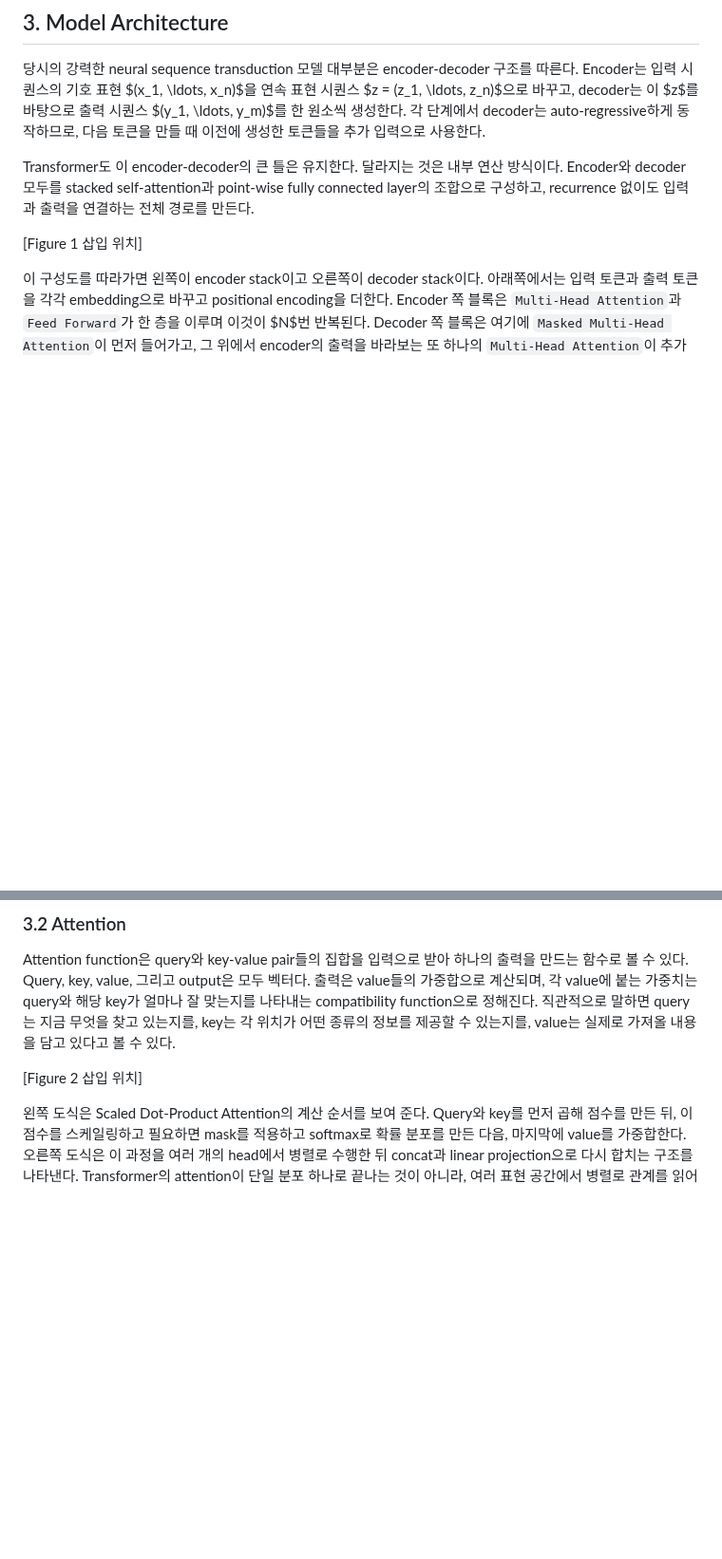
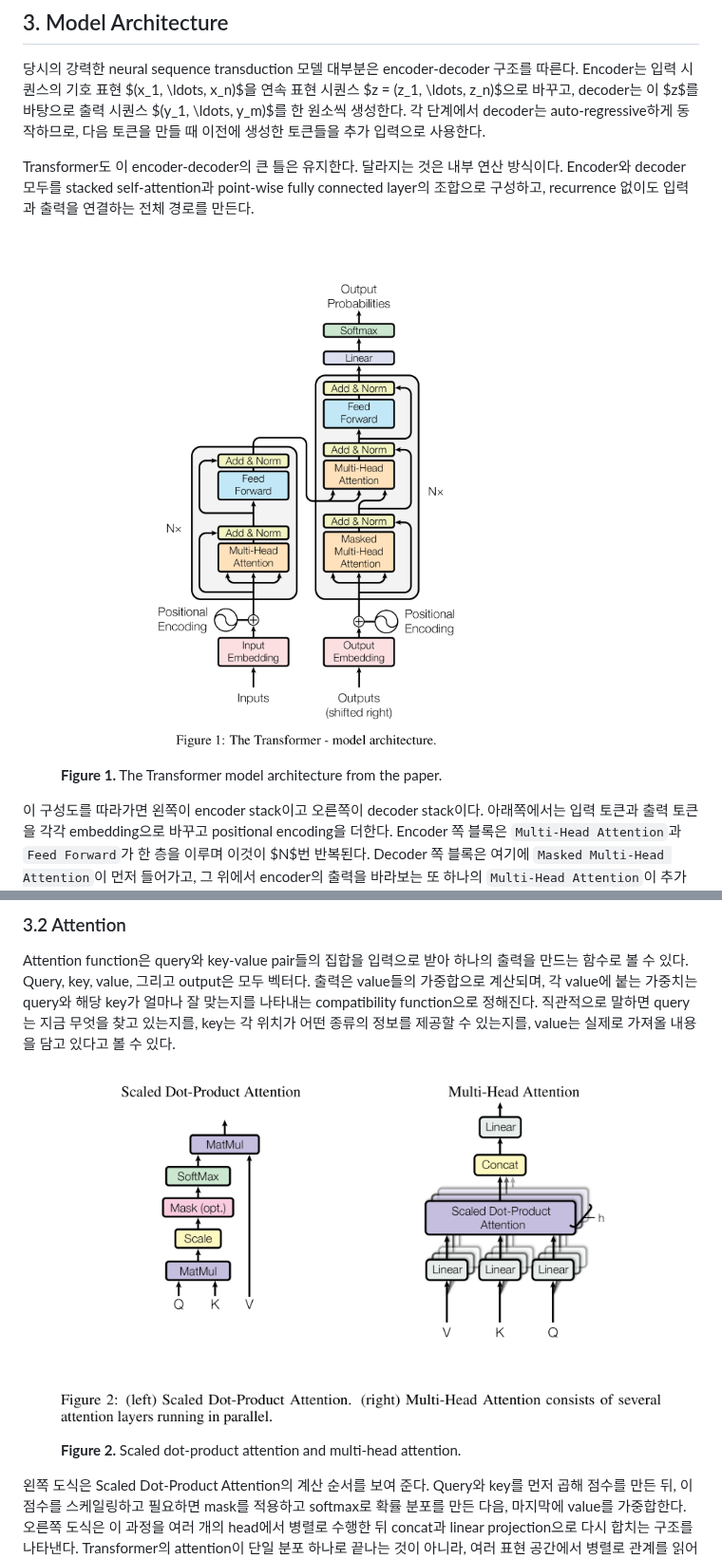
Before and after one commit to dremdeveloper/dremdeveloper.github.io, a Markdown page: articles/AI 논문/attention_is_all_you_need.md, 2 parts joined by grey strips. Shown at 95% size. Drawn GitHub-style; blank space fills up the shorter version.

```diff
--- a/articles/AI 논문/attention_is_all_you_need.md
+++ b/articles/AI 논문/attention_is_all_you_need.md
@@ -51,7 +51,10 @@ Transformer는 이 연결 길이를 더 줄이려 한다. Self-attention에서
 
 Transformer도 이 encoder-decoder의 큰 틀은 유지한다. 달라지는 것은 내부 연산 방식이다. Encoder와 decoder 모두를 stacked self-attention과 point-wise fully connected layer의 조합으로 구성하고, recurrence 없이도 입력과 출력을 연결하는 전체 경로를 만든다.
 
-[Figure 1 삽입 위치]
+<figure>
+  <img src="/assets/images/attention_is_all_you_need/attention_is_all_you_need_figure_01.png" alt="Figure 1. Transformer model architecture." />
+  <figcaption><strong>Figure 1.</strong> The Transformer model architecture from the paper.</figcaption>
+</figure>
 
 이 구성도를 따라가면 왼쪽이 encoder stack이고 오른쪽이 decoder stack이다. 아래쪽에서는 입력 토큰과 출력 토큰을 각각 embedding으로 바꾸고 positional encoding을 더한다. Encoder 쪽 블록은 `Multi-Head Attention`과 `Feed Forward`가 한 층을 이루며 이것이 $N$번 반복된다. Decoder 쪽 블록은 여기에 `Masked Multi-Head Attention`이 먼저 들어가고, 그 위에서 encoder의 출력을 바라보는 또 하나의 `Multi-Head Attention`이 추가된다. 맨 위에서는 linear layer와 softmax를 통해 다음 토큰의 확률을 만든다. 구조도 한 장만 보아도, 이 모델이 attention과 position-wise feed-forward를 반복해 전체 계산을 쌓아 올리는 방식이라는 점이 분명하게 드러난다.
 
@@ -73,7 +76,10 @@ Decoder도 동일한 layer를 $N = 6$개 쌓는다. 다만 encoder와 달리 각
 
 Attention function은 query와 key-value pair들의 집합을 입력으로 받아 하나의 출력을 만드는 함수로 볼 수 있다. Query, key, value, 그리고 output은 모두 벡터다. 출력은 value들의 가중합으로 계산되며, 각 value에 붙는 가중치는 query와 해당 key가 얼마나 잘 맞는지를 나타내는 compatibility function으로 정해진다. 직관적으로 말하면 query는 지금 무엇을 찾고 있는지를, key는 각 위치가 어떤 종류의 정보를 제공할 수 있는지를, value는 실제로 가져올 내용을 담고 있다고 볼 수 있다.
 
-[Figure 2 삽입 위치]
+<figure>
+  <img src="/assets/images/attention_is_all_you_need/attention_is_all_you_need_figure_02.png" alt="Figure 2. Scaled dot-product attention and multi-head attention." />
+  <figcaption><strong>Figure 2.</strong> Scaled dot-product attention and multi-head attention.</figcaption>
+</figure>
 
 왼쪽 도식은 Scaled Dot-Product Attention의 계산 순서를 보여 준다. Query와 key를 먼저 곱해 점수를 만든 뒤, 이 점수를 스케일링하고 필요하면 mask를 적용하고 softmax로 확률 분포를 만든 다음, 마지막에 value를 가중합한다. 오른쪽 도식은 이 과정을 여러 개의 head에서 병렬로 수행한 뒤 concat과 linear projection으로 다시 합치는 구조를 나타낸다. Transformer의 attention이 단일 분포 하나로 끝나는 것이 아니라, 여러 표현 공간에서 병렬로 관계를 읽어 오는 구조라는 점이 이 그림에서 가장 잘 드러난다.
 
```
Also changed, not shown: other parts of articles/AI 논문/attention_is_all_you_need.md (+28 -7 lines).
